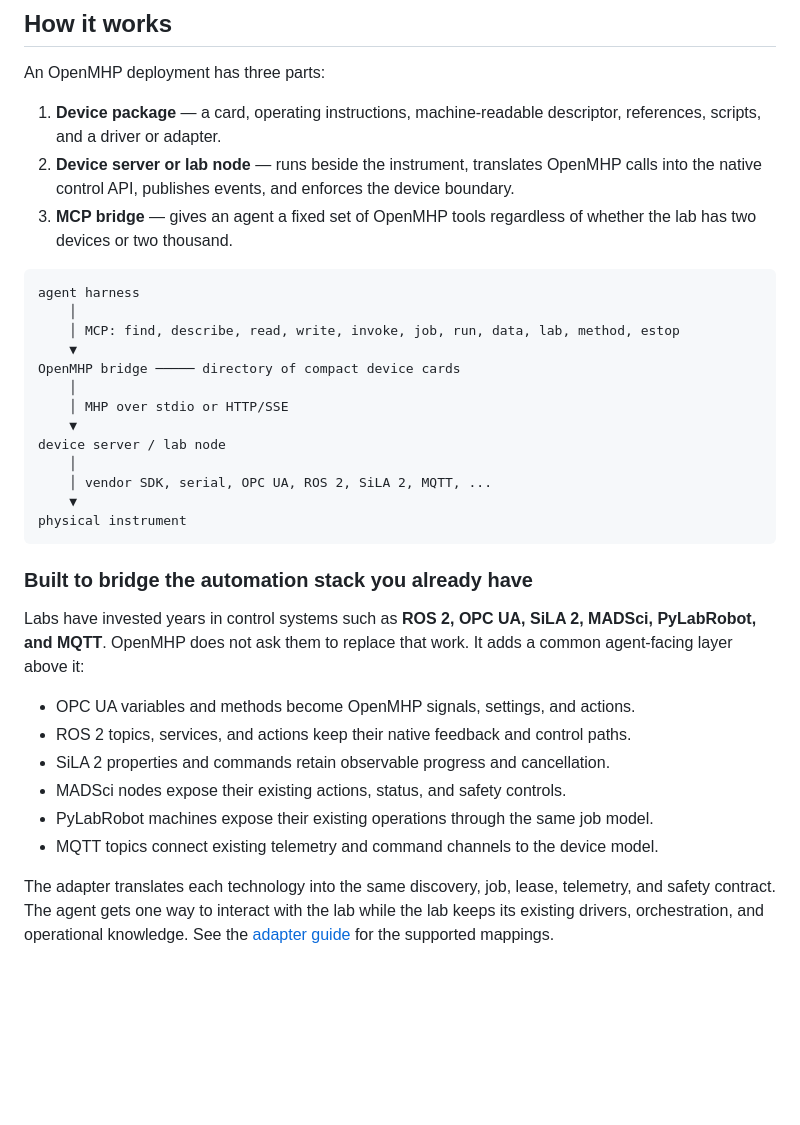
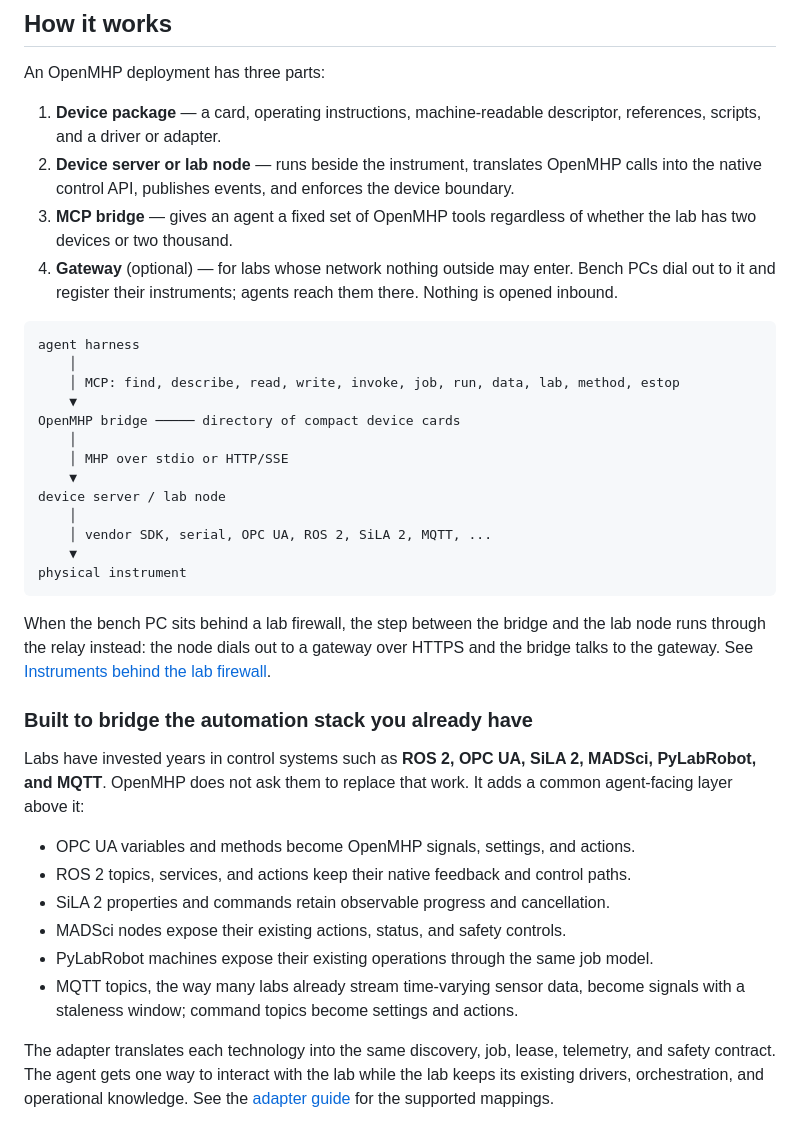
Before and after one commit to kushalsinha/openmhp, a Markdown page: README.md, the part around one of its changes. Drawn GitHub-style; blank space fills up the shorter version.

````diff
--- a/README.md
+++ b/README.md
@@ -173,6 +173,8 @@ An OpenMHP deployment has three parts:
    the native control API, publishes events, and enforces the device boundary.
 3. **MCP bridge** — gives an agent a fixed set of OpenMHP tools regardless of whether the lab
    has two devices or two thousand.
+4. **Gateway** (optional) — for labs whose network nothing outside may enter. Bench PCs dial
+   out to it and register their instruments; agents reach them there. Nothing is opened inbound.
 
 ```text
 agent harness
@@ -190,6 +192,10 @@ device server / lab node
 physical instrument
 ```
 
+When the bench PC sits behind a lab firewall, the step between the bridge and the lab node
+runs through the relay instead: the node dials out to a gateway over HTTPS and the bridge talks
+to the gateway. See [Instruments behind the lab firewall](#instruments-behind-the-lab-firewall).
+
 ### Built to bridge the automation stack you already have
 
 Labs have invested years in control systems such as **ROS 2, OPC UA, SiLA 2, MADSci,
@@ -201,7 +207,8 @@ agent-facing layer above it:
 - SiLA 2 properties and commands retain observable progress and cancellation.
 - MADSci nodes expose their existing actions, status, and safety controls.
 - PyLabRobot machines expose their existing operations through the same job model.
-- MQTT topics connect existing telemetry and command channels to the device model.
+- MQTT topics, the way many labs already stream time-varying sensor data, become signals
+  with a staleness window; command topics become settings and actions.
 
 The adapter translates each technology into the same discovery, job, lease, telemetry, and
 safety contract. The agent gets one way to interact with the lab while the lab keeps its
````
Also changed, not shown: other parts of README.md (+32 -0 lines).
